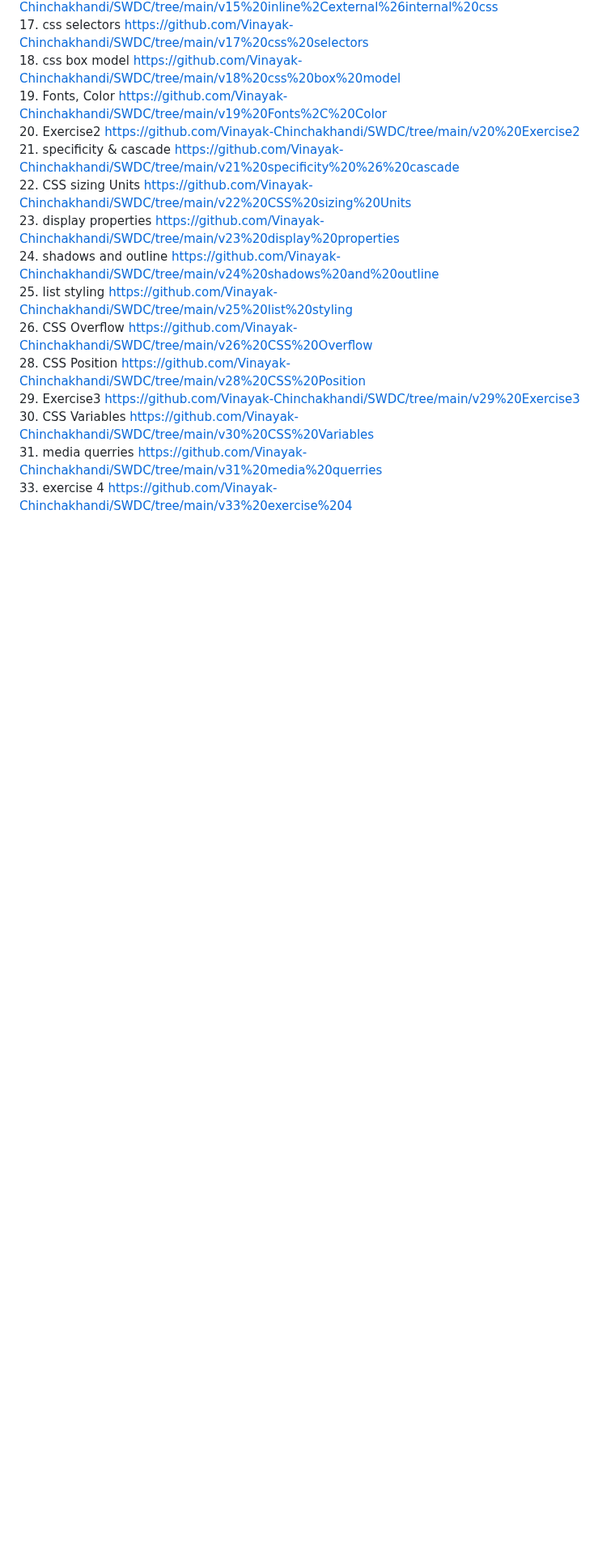
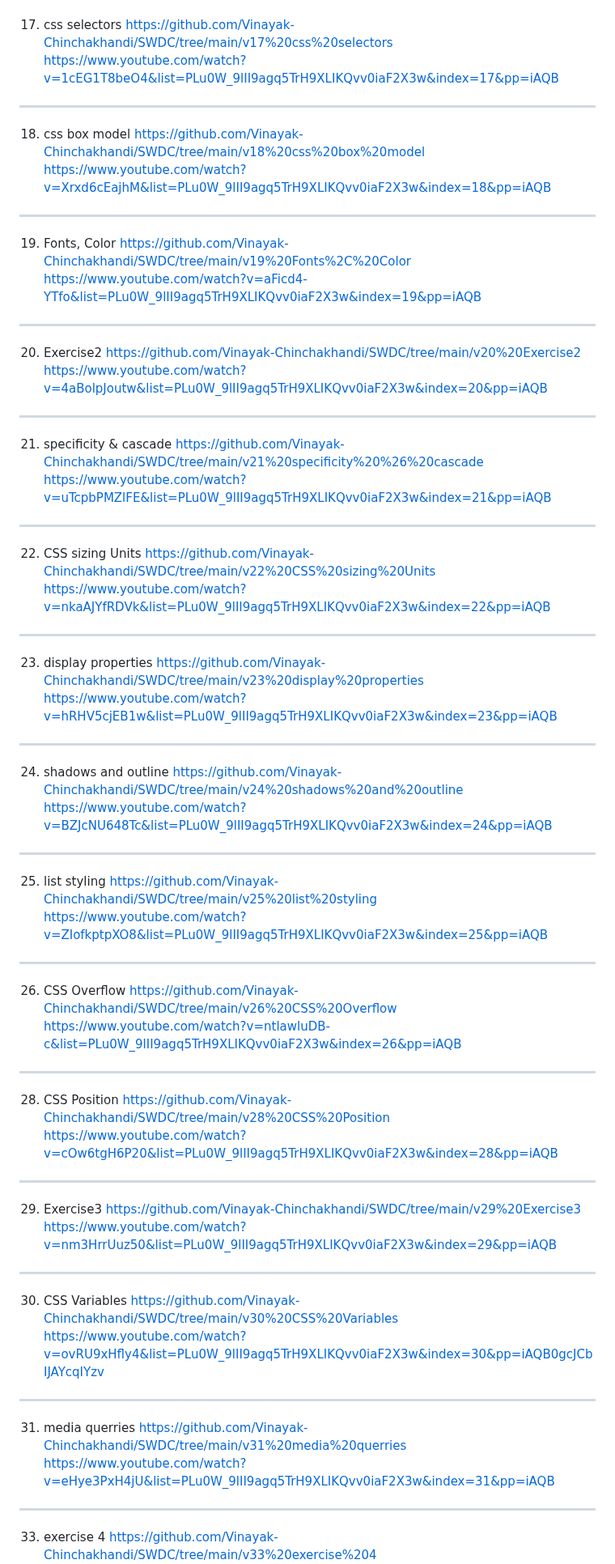
Before and after one commit to Vinayak-Chinchakhandi/SWDC, a Markdown page: README.md, the part around one of its changes. Shown at 81% size. Rendered like a GitHub page; blank space fills up the shorter version.

```diff
--- a/README.md
+++ b/README.md
@@ -14,15 +42,43 @@ Basic introduction                 https://github.com/Vinayak-Chinchakhandi/SWDC
 17. css selectors                  https://github.com/Vinayak-Chinchakhandi/SWDC/tree/main/v17%20css%20selectors
+https://www.youtube.com/watch?v=1cEG1T8beO4&list=PLu0W_9lII9agq5TrH9XLIKQvv0iaF2X3w&index=17&pp=iAQB
+***
 18. css box model                  https://github.com/Vinayak-Chinchakhandi/SWDC/tree/main/v18%20css%20box%20model
+https://www.youtube.com/watch?v=Xrxd6cEajhM&list=PLu0W_9lII9agq5TrH9XLIKQvv0iaF2X3w&index=18&pp=iAQB
+***
 19. Fonts, Color                   https://github.com/Vinayak-Chinchakhandi/SWDC/tree/main/v19%20Fonts%2C%20Color
+https://www.youtube.com/watch?v=aFicd4-YTfo&list=PLu0W_9lII9agq5TrH9XLIKQvv0iaF2X3w&index=19&pp=iAQB
+***
 20. Exercise2                      https://github.com/Vinayak-Chinchakhandi/SWDC/tree/main/v20%20Exercise2
+https://www.youtube.com/watch?v=4aBolpJoutw&list=PLu0W_9lII9agq5TrH9XLIKQvv0iaF2X3w&index=20&pp=iAQB
+***
 21. specificity & cascade          https://github.com/Vinayak-Chinchakhandi/SWDC/tree/main/v21%20specificity%20%26%20cascade
+https://www.youtube.com/watch?v=uTcpbPMZlFE&list=PLu0W_9lII9agq5TrH9XLIKQvv0iaF2X3w&index=21&pp=iAQB
+***
 22. CSS sizing Units               https://github.com/Vinayak-Chinchakhandi/SWDC/tree/main/v22%20CSS%20sizing%20Units
+https://www.youtube.com/watch?v=nkaAJYfRDVk&list=PLu0W_9lII9agq5TrH9XLIKQvv0iaF2X3w&index=22&pp=iAQB
+***
 23. display properties             https://github.com/Vinayak-Chinchakhandi/SWDC/tree/main/v23%20display%20properties
+https://www.youtube.com/watch?v=hRHV5cjEB1w&list=PLu0W_9lII9agq5TrH9XLIKQvv0iaF2X3w&index=23&pp=iAQB
+***
 24. shadows and outline            https://github.com/Vinayak-Chinchakhandi/SWDC/tree/main/v24%20shadows%20and%20outline
+https://www.youtube.com/watch?v=BZJcNU648Tc&list=PLu0W_9lII9agq5TrH9XLIKQvv0iaF2X3w&index=24&pp=iAQB
+***
 25. list styling                   https://github.com/Vinayak-Chinchakhandi/SWDC/tree/main/v25%20list%20styling
+https://www.youtube.com/watch?v=ZIofkptpXO8&list=PLu0W_9lII9agq5TrH9XLIKQvv0iaF2X3w&index=25&pp=iAQB
+***
 26. CSS Overflow                   https://github.com/Vinayak-Chinchakhandi/SWDC/tree/main/v26%20CSS%20Overflow
+https://www.youtube.com/watch?v=ntlawluDB-c&list=PLu0W_9lII9agq5TrH9XLIKQvv0iaF2X3w&index=26&pp=iAQB
+***
 28. CSS Position                   https://github.com/Vinayak-Chinchakhandi/SWDC/tree/main/v28%20CSS%20Position
+https://www.youtube.com/watch?v=cOw6tgH6P20&list=PLu0W_9lII9agq5TrH9XLIKQvv0iaF2X3w&index=28&pp=iAQB
+***
 29. Exercise3                      https://github.com/Vinayak-Chinchakhandi/SWDC/tree/main/v29%20Exercise3
+https://www.youtube.com/watch?v=nm3HrrUuz50&list=PLu0W_9lII9agq5TrH9XLIKQvv0iaF2X3w&index=29&pp=iAQB
+***
 30. CSS Variables                  https://github.com/Vinayak-Chinchakhandi/SWDC/tree/main/v30%20CSS%20Variables
+https://www.youtube.com/watch?v=ovRU9xHfly4&list=PLu0W_9lII9agq5TrH9XLIKQvv0iaF2X3w&index=30&pp=iAQB0gcJCbIJAYcqIYzv
+***
 31. media querries                 https://github.com/Vinayak-Chinchakhandi/SWDC/tree/main/v31%20media%20querries
+https://www.youtube.com/watch?v=eHye3PxH4jU&list=PLu0W_9lII9agq5TrH9XLIKQvv0iaF2X3w&index=31&pp=iAQB
+***
 33. exercise 4                     https://github.com/Vinayak-Chinchakhandi/SWDC/tree/main/v33%20exercise%204
```
Also changed, not shown: other parts of README.md (+36 -0 lines).
